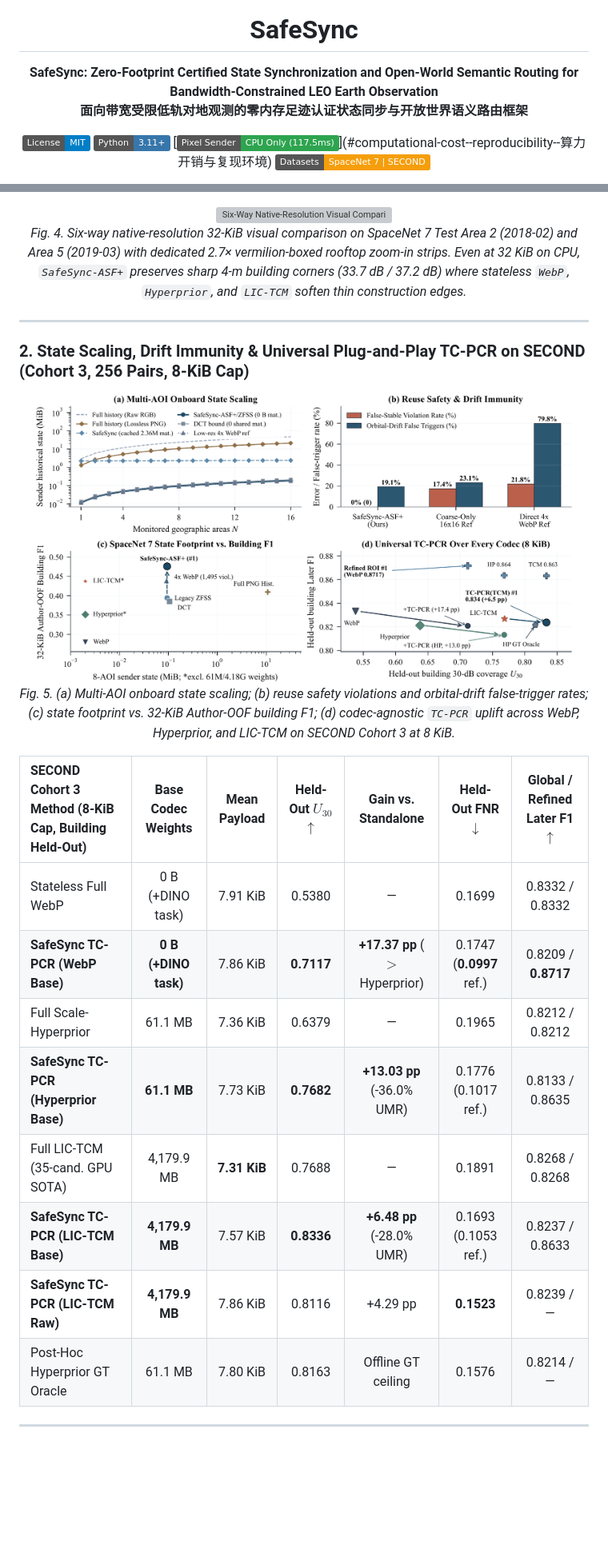
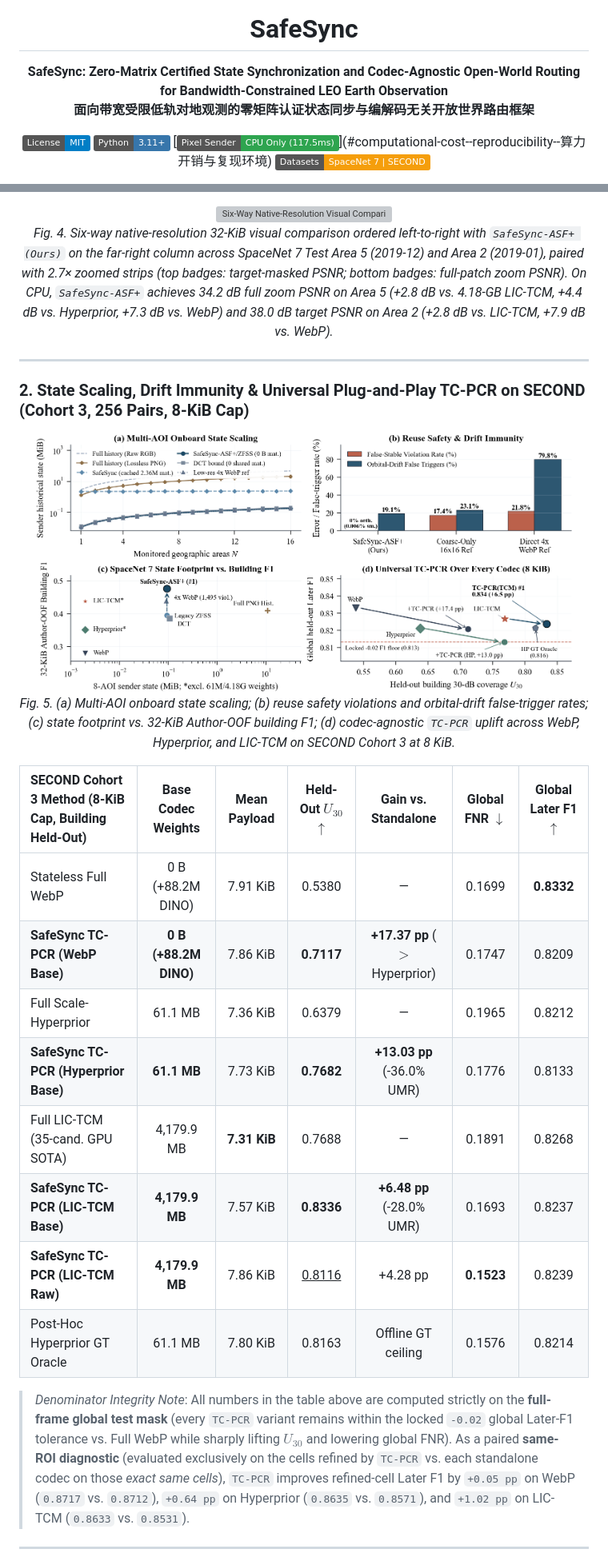
Before and after one commit to WYH302/SafeSync, a Markdown page: README.md, 2 parts joined by grey strips. Shown at 80% size. GitHub-like rendering; pictures changed too: assets/storage_utility_tradeoff.png; badges without logos; blank space fills up the shorter version; grey boxes are pictures that could not be loaded.

```diff
--- a/README.md
+++ b/README.md
@@ -4,8 +4,8 @@
 
 # SafeSync
 
-**SafeSync: Zero-Footprint Certified State Synchronization and Open-World Semantic Routing for Bandwidth-Constrained LEO Earth Observation**
-**面向带宽受限低轨对地观测的零内存足迹认证状态同步与开放世界语义路由框架**
+**SafeSync: Zero-Matrix Certified State Synchronization and Codec-Agnostic Open-World Routing for Bandwidth-Constrained LEO Earth Observation**
+**面向带宽受限低轨对地观测的零矩阵认证状态同步与编解码无关开放世界路由框架**
 
 [![License: MIT](https://img.shields.io/badge/License-MIT-blue.svg)](LICENSE)
 [![Python 3.11+](https://img.shields.io/badge/Python-3.11%2B-3776AB.svg)](pyproject.toml)
@@ -82,7 +82,7 @@ We also explicitly report the **operating regimes where heavy neural codecs rema
 
 <div align="center">
 <img src="assets/receiver_crops.png" alt="Six-Way Native-Resolution Visual Comparison with 2.7x Zoom-In" width="96%"/>
-<p><em>Fig. 4. Six-way native-resolution 32-KiB visual comparison on SpaceNet 7 Test Area 2 (2018-02) and Area 5 (2019-03) with dedicated 2.7× vermilion-boxed rooftop zoom-in strips. Even at 32 KiB on CPU, <code>SafeSync-ASF+</code> preserves sharp 4-m building corners (33.7 dB / 37.2 dB) where stateless <code>WebP</code>, <code>Hyperprior</code>, and <code>LIC-TCM</code> soften thin construction edges.</em></p>
+<p><em>Fig. 4. Six-way native-resolution 32-KiB visual comparison ordered left-to-right with <code>SafeSync-ASF+ (Ours)</code> on the far-right column across SpaceNet 7 Test Area 5 (2019-12) and Area 2 (2019-01), paired with 2.7× zoomed strips (top badges: target-masked PSNR; bottom badges: full-patch zoom PSNR). On CPU, <code>SafeSync-ASF+</code> achieves 34.2 dB full zoom PSNR on Area 5 (+2.8 dB vs. 4.18-GB LIC-TCM, +4.4 dB vs. Hyperprior, +7.3 dB vs. WebP) and 38.0 dB target PSNR on Area 2 (+2.8 dB vs. LIC-TCM, +7.9 dB vs. WebP).</em></p>
 </div>
 
 ---
@@ -94,16 +94,18 @@ We also explicitly report the **operating regimes where heavy neural codecs rema
 <p><em>Fig. 5. (a) Multi-AOI onboard state scaling; (b) reuse safety violations and orbital-drift false-trigger rates; (c) state footprint vs. 32-KiB Author-OOF building F1; (d) codec-agnostic <code>TC-PCR</code> uplift across WebP, Hyperprior, and LIC-TCM on SECOND Cohort 3 at 8 KiB.</em></p>
 </div>
 
-| SECOND Cohort 3 Method (8-KiB Cap, Building Held-Out) | Base Codec Weights | Mean Payload | Held-Out $U_{30}$ $\uparrow$ | Gain vs. Standalone | Held-Out FNR $\downarrow$ | Global / Refined Later F1 $\uparrow$ |
+| SECOND Cohort 3 Method (8-KiB Cap, Building Held-Out) | Base Codec Weights | Mean Payload | Held-Out $U_{30}$ $\uparrow$ | Gain vs. Standalone | Global FNR $\downarrow$ | Global Later F1 $\uparrow$ |
 | :--- | :---: | :---: | :---: | :---: | :---: | :---: |
-| Stateless Full WebP | 0 B (+DINO task) | 7.91 KiB | 0.5380 | — | 0.1699 | 0.8332 / 0.8332 |
-| **SafeSync TC-PCR (WebP Base)** | **0 B (+DINO task)** | 7.86 KiB | **0.7117** | **+17.37 pp** ($>$ Hyperprior) | 0.1747 (**0.0997** ref.) | 0.8209 / **0.8717** |
-| Full Scale-Hyperprior | 61.1 MB | 7.36 KiB | 0.6379 | — | 0.1965 | 0.8212 / 0.8212 |
-| **SafeSync TC-PCR (Hyperprior Base)** | **61.1 MB** | 7.73 KiB | **0.7682** | **+13.03 pp** (-36.0% UMR) | 0.1776 (0.1017 ref.) | 0.8133 / 0.8635 |
-| Full LIC-TCM (35-cand. GPU SOTA) | 4,179.9 MB | **7.31 KiB** | 0.7688 | — | 0.1891 | 0.8268 / 0.8268 |
-| **SafeSync TC-PCR (LIC-TCM Base)** | **4,179.9 MB** | 7.57 KiB | **0.8336** | **+6.48 pp** (-28.0% UMR) | 0.1693 (0.1053 ref.) | 0.8237 / 0.8633 |
-| **SafeSync TC-PCR (LIC-TCM Raw)** | **4,179.9 MB** | 7.86 KiB | 0.8116 | +4.29 pp | **0.1523** | 0.8239 / — |
-| Post-Hoc Hyperprior GT Oracle | 61.1 MB | 7.80 KiB | 0.8163 | Offline GT ceiling | 0.1576 | 0.8214 / — |
+| Stateless Full WebP | 0 B (+88.2M DINO) | 7.91 KiB | 0.5380 | — | 0.1699 | **0.8332** |
+| **SafeSync TC-PCR (WebP Base)** | **0 B (+88.2M DINO)** | 7.86 KiB | **0.7117** | **+17.37 pp** ($>$ Hyperprior) | 0.1747 | 0.8209 |
+| Full Scale-Hyperprior | 61.1 MB | 7.36 KiB | 0.6379 | — | 0.1965 | 0.8212 |
+| **SafeSync TC-PCR (Hyperprior Base)** | **61.1 MB** | 7.73 KiB | **0.7682** | **+13.03 pp** (-36.0% UMR) | 0.1776 | 0.8133 |
+| Full LIC-TCM (35-cand. GPU SOTA) | 4,179.9 MB | **7.31 KiB** | 0.7688 | — | 0.1891 | 0.8268 |
+| **SafeSync TC-PCR (LIC-TCM Base)** | **4,179.9 MB** | 7.57 KiB | **0.8336** | **+6.48 pp** (-28.0% UMR) | 0.1693 | 0.8237 |
+| **SafeSync TC-PCR (LIC-TCM Raw)** | **4,179.9 MB** | 7.86 KiB | <u>0.8116</u> | +4.28 pp | **0.1523** | 0.8239 |
+| Post-Hoc Hyperprior GT Oracle | 61.1 MB | 7.80 KiB | 0.8163 | Offline GT ceiling | 0.1576 | 0.8214 |
+
+> *Denominator Integrity Note*: All numbers in the table above are computed strictly on the **full-frame global test mask** (every `TC-PCR` variant remains within the locked `-0.02` global Later-F1 tolerance vs. Full WebP while sharply lifting $U_{30}$ and lowering global FNR). As a paired **same-ROI diagnostic** (evaluated exclusively on the cells refined by `TC-PCR` vs. each standalone codec on those *exact same cells*), `TC-PCR` improves refined-cell Later F1 by `+0.05 pp` on WebP (`0.8717` vs. `0.8712`), `+0.64 pp` on Hyperprior (`0.8635` vs. `0.8571`), and `+1.02 pp` on LIC-TCM (`0.8633` vs. `0.8531`).
 
 ---
 
```
Also changed, not shown: other parts of README.md (+14 -14 lines), assets/layered_state.png, assets/teaser_pareto.png, 9 other files.
